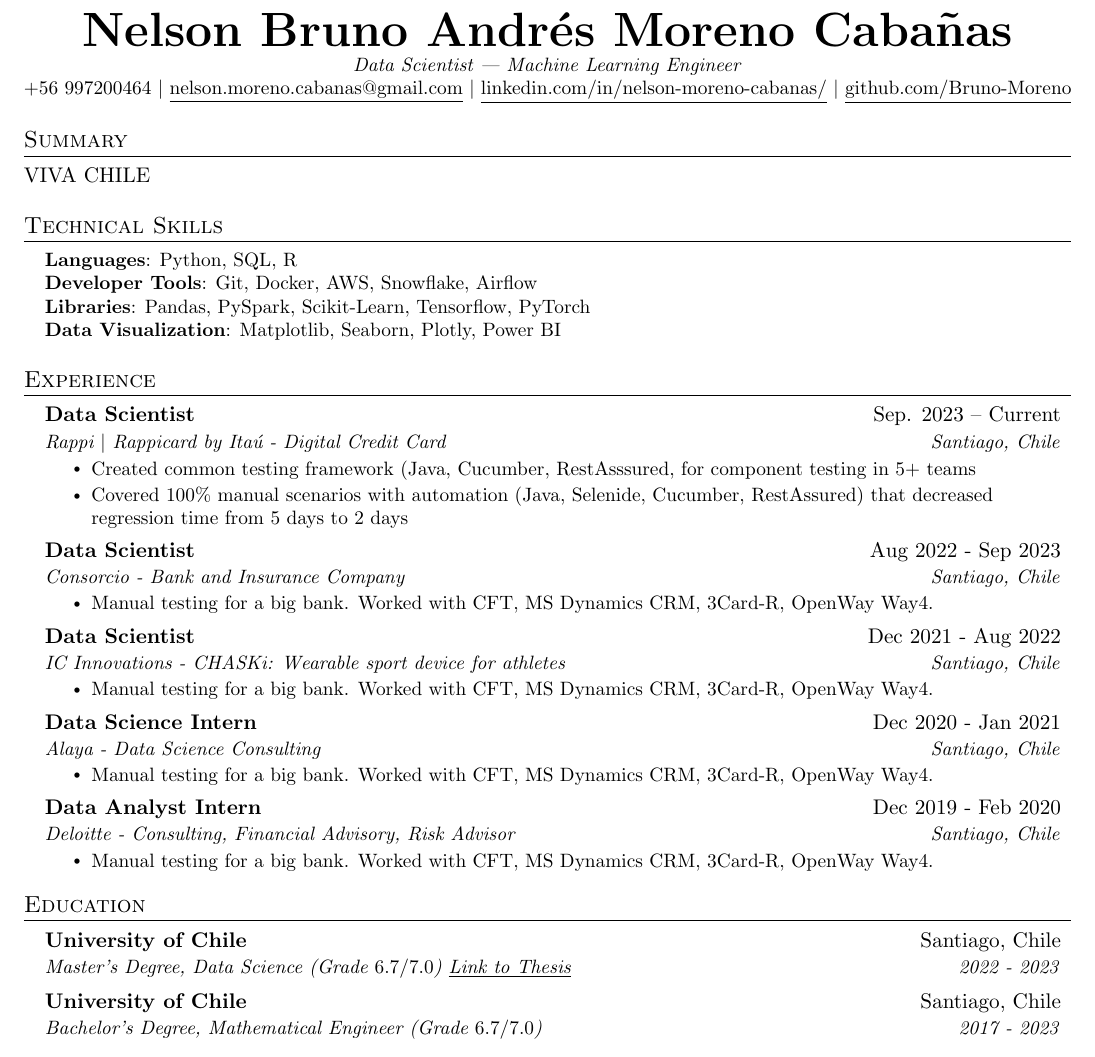
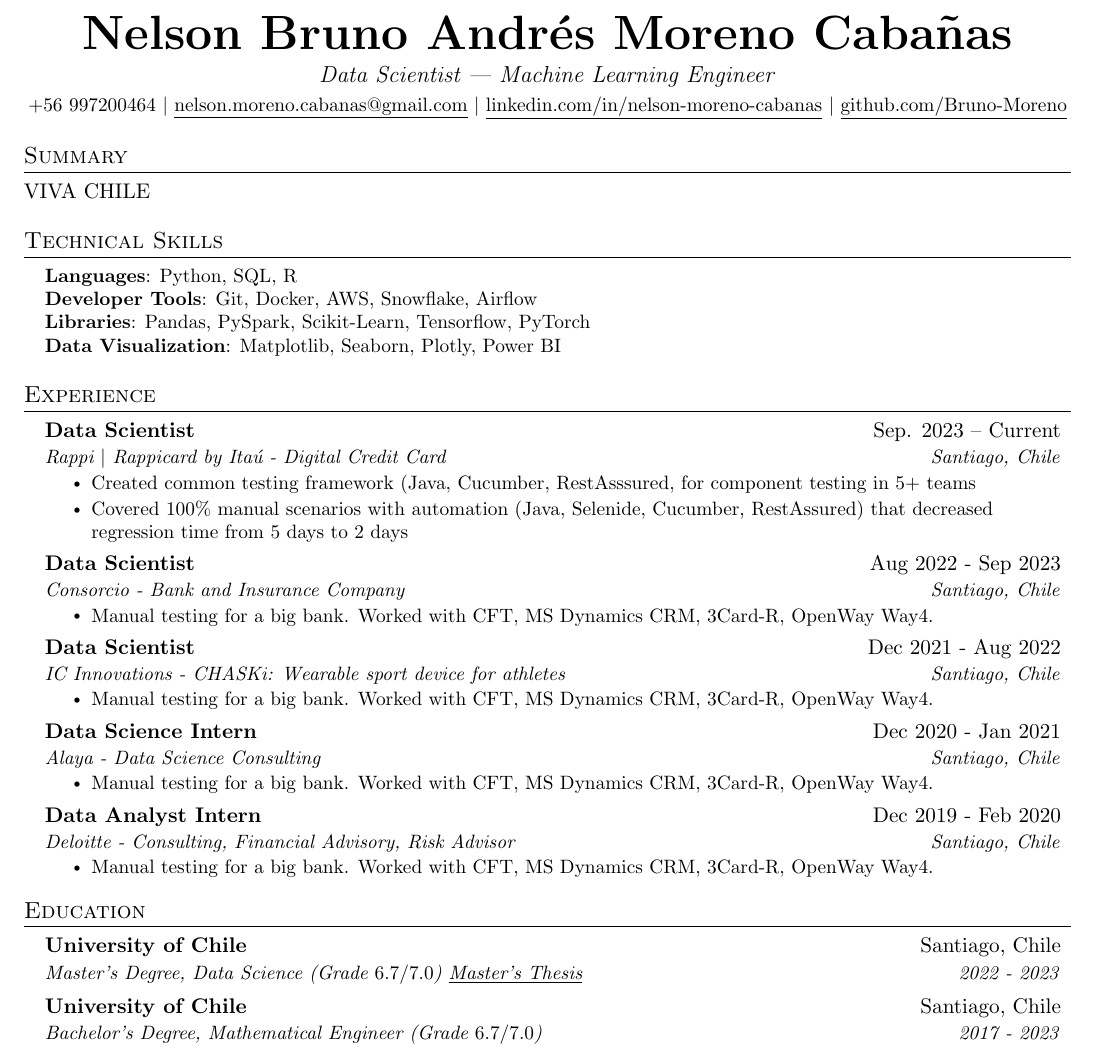
Before and after one commit to Bruno-Moreno/curriculum-vitae, a LaTeX document (main.tex): part of page 1 of 2, cut so that both start at the same text. Compiled offline with pdfLaTeX.

Commit message:
Updates from Overleaf

```diff
--- a/main.tex
+++ b/main.tex
@@ -112,10 +112,10 @@
 % \end{tabular*}
 
 \begin{center}
-    \textbf{\Huge \scshape Nelson Bruno Andrés Moreno Cabañas} \\ \vspace{1pt}
-    \small \textit{Data Scientist | Machine Learning Engineer} \\
-    +56 997200464 $|$ \href{nelson.moreno.cabanas@gmail.com}{\underline{nelson.moreno.cabanas@gmail.com}} $|$
-    \href{https://linkedin.com/in/nelson-moreno-cabanas/}{\underline{linkedin.com/in/nelson-moreno-cabanas/}} $|$
+    \textbf{\Huge \scshape Nelson Bruno Andrés Moreno Cabañas} \\ \vspace{3pt}
+    \large \textit{Data Scientist | Machine Learning Engineer} \\ \vspace{3pt}
+    \small +56 997200464 $|$ \href{mailto:nelson.moreno.cabanas@gmail.com}{\underline{nelson.moreno.cabanas@gmail.com}} $|$
+    \href{https://linkedin.com/in/nelson-moreno-cabanas/}{\underline{linkedin.com/in/nelson-moreno-cabanas}} $|$
     \href{https://github.com/Bruno-Moreno}{\underline{github.com/Bruno-Moreno}}
 \end{center}
 
@@ -214,7 +214,7 @@ VIVA CHILE
   \resumeSubHeadingListStart
     \resumeSubheading
       {University of Chile}{Santiago, Chile}
-      {Master's Degree, Data Science (Grade $6.7/7.0$) \href{https://repositorio.uchile.cl/handle/2250/197408}{\underline{Link to Thesis}}}{2022 - 2023}
+      {Master's Degree, Data Science (Grade $6.7/7.0$) \href{https://repositorio.uchile.cl/handle/2250/197408}{\underline{Master's Thesis}}}{2022 - 2023}
     \resumeSubheading
       {University of Chile}{Santiago, Chile}
       {Bachelor's Degree, Mathematical Engineer (Grade $6.7/7.0$)}{2017 - 2023}
```
